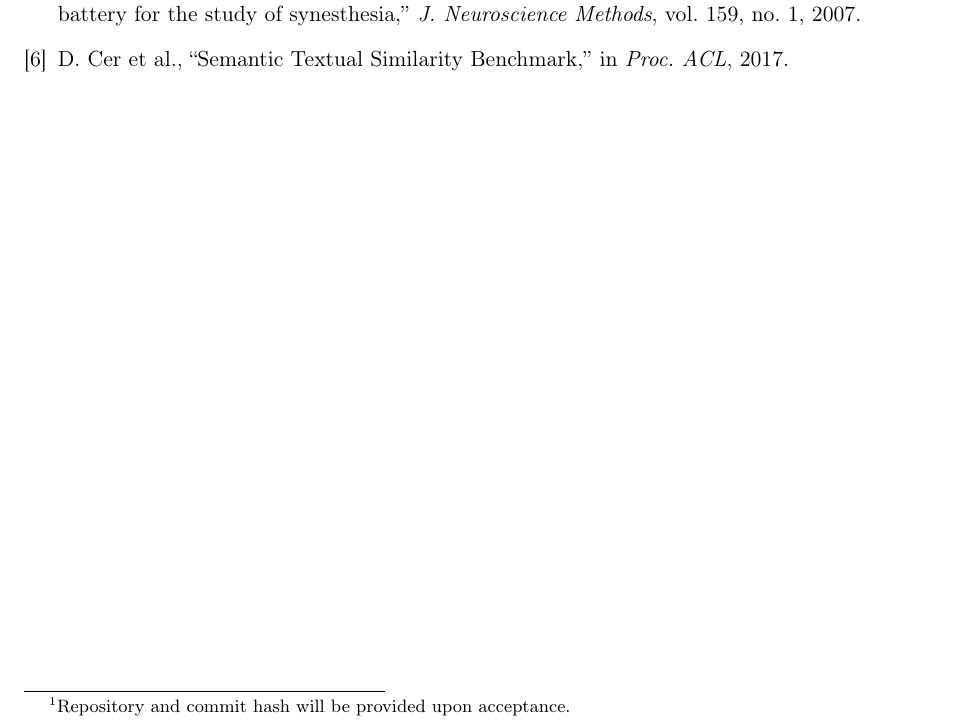
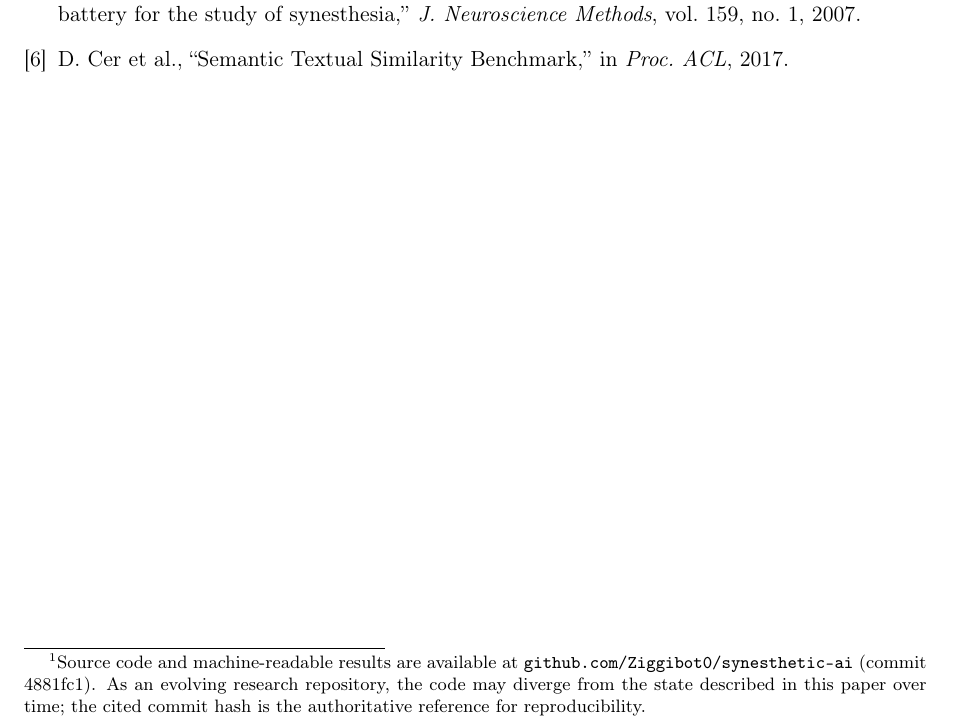
Before and after one commit to Ziggibot0/synesthetic-ai, a LaTeX paper (arxiv/main.tex): part of page 5 of 5, cut so that both start at the same text. Compiled offline with pdfLaTeX.

Commit message:
paper: github link with commit hash + divergence disclaimer (commit is authoritative, repo evolves)

```diff
--- a/arxiv/main.tex
+++ b/arxiv/main.tex
@@ -163,8 +163,11 @@ a standard laptop with Python 3.12, PyTorch, NumPy, and SciPy. V0 and V1
 run on CPU in under 30 minutes total. C1 runs on a single GPU
 (AMD Radeon 8050S iGPU, ${\sim}2$h). Complete source code, pre-registered
 designs, per-epoch logs, and machine-readable result files are available
-at the author's repository.\footnote{Repository and commit hash will be
-provided upon acceptance.} Key implementation details:
+at the author's repository.\footnote{Source code and machine-readable
+results are available at \texttt{github.com/Ziggibot0/synesthetic-ai}
+(commit 4881fc1). As an evolving research repository, the code may
+diverge from the state described in this paper over time; the cited
+commit hash is the authoritative reference for reproducibility.} Key implementation details:
 
 \begin{itemize}
 \item \textbf{V0:} 2,000 STS-B test sentences, nomic-embed-text v1.5
```
Also changed, not shown: arxiv/main.pdf, 1 other file.
